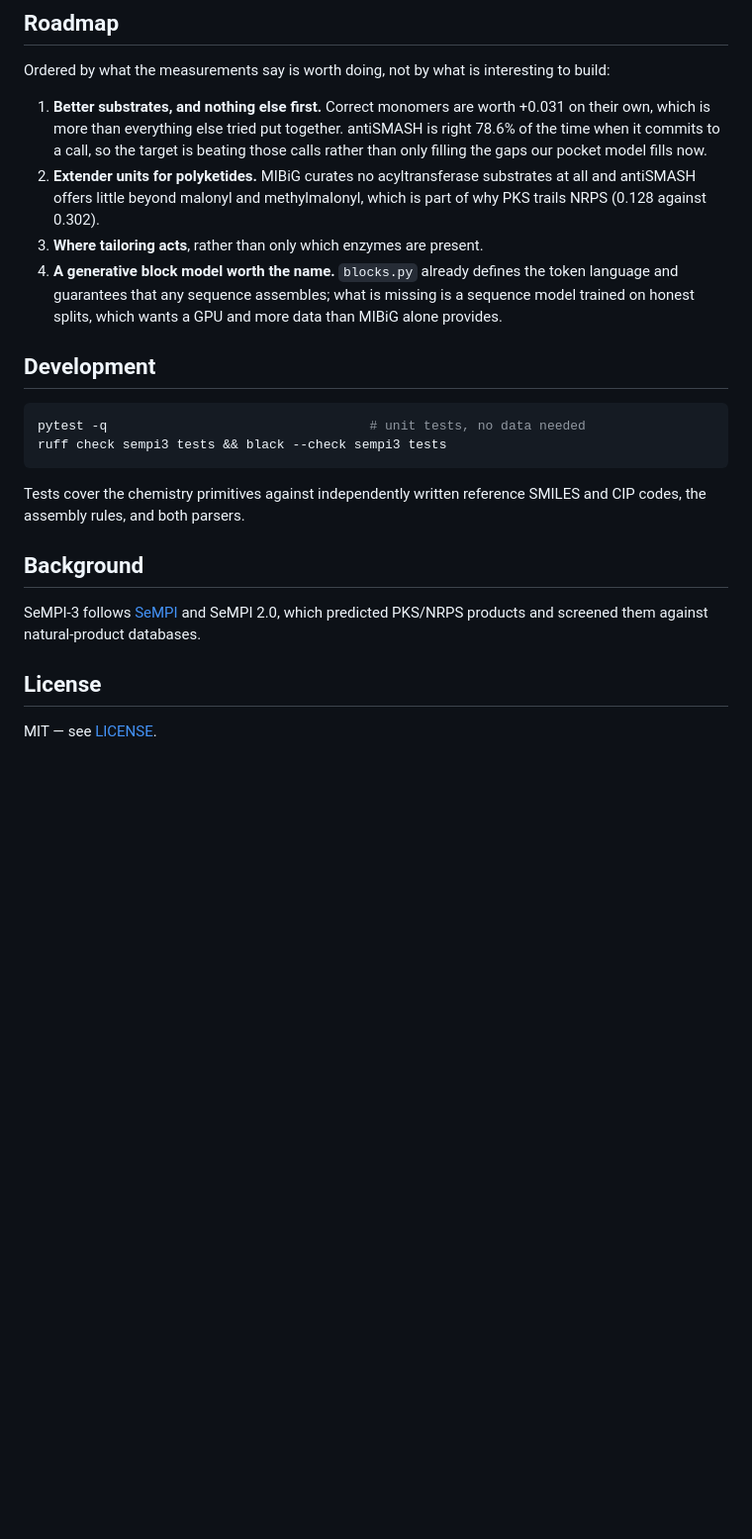
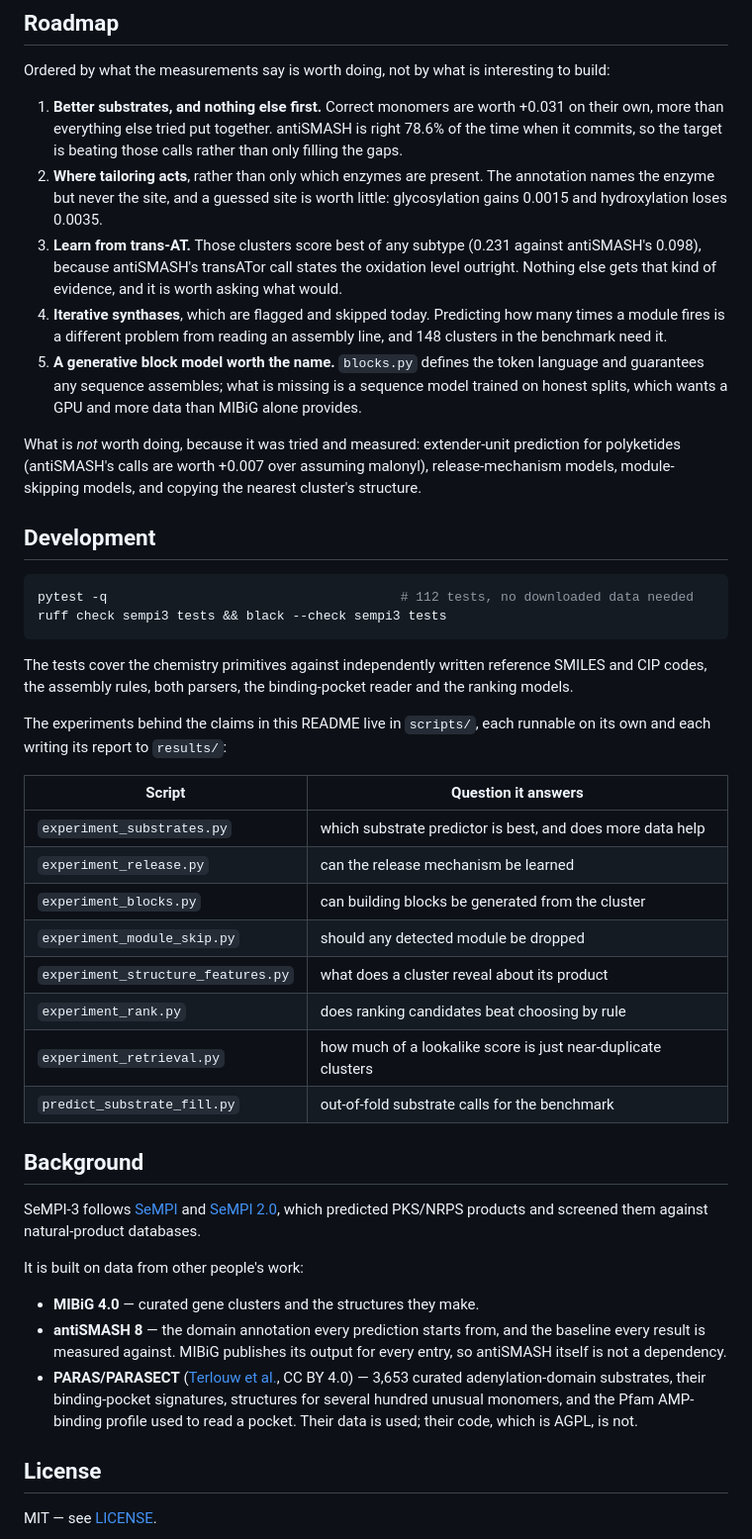
Before and after one commit to paulzierep/SeMPI-3, a Markdown page: README.md, the part around one of its changes. Shown at 99% size. GitHub-like rendering; blank space fills up the shorter version.

````diff
--- a/README.md
+++ b/README.md
@@ -414,34 +413,71 @@ Ordered by what the measurements say is worth doing, not by what is
 interesting to build:
 
 1. **Better substrates, and nothing else first.** Correct monomers are worth
-   +0.031 on their own, which is more than everything else tried put
-   together. antiSMASH is right 78.6% of the time when it commits to a call,
-   so the target is beating those calls rather than only filling the gaps our
-   pocket model fills now.
-2. **Extender units for polyketides.** MIBiG curates no acyltransferase
-   substrates at all and antiSMASH offers little beyond malonyl and
-   methylmalonyl, which is part of why PKS trails NRPS (0.128 against 0.302).
-3. **Where tailoring acts**, rather than only which enzymes are present.
-4. **A generative block model worth the name.** `blocks.py` already defines
-   the token language and guarantees that any sequence assembles; what is
-   missing is a sequence model trained on honest splits, which wants a GPU
-   and more data than MIBiG alone provides.
+   +0.031 on their own, more than everything else tried put together.
+   antiSMASH is right 78.6% of the time when it commits, so the target is
+   beating those calls rather than only filling the gaps.
+2. **Where tailoring acts**, rather than only which enzymes are present. The
+   annotation names the enzyme but never the site, and a guessed site is worth
+   little: glycosylation gains 0.0015 and hydroxylation loses 0.0035.
+3. **Learn from trans-AT.** Those clusters score best of any subtype (0.231
+   against antiSMASH's 0.098), because antiSMASH's transATor call states the
+   oxidation level outright. Nothing else gets that kind of evidence, and it
+   is worth asking what would.
+4. **Iterative synthases**, which are flagged and skipped today. Predicting
+   how many times a module fires is a different problem from reading an
+   assembly line, and 148 clusters in the benchmark need it.
+5. **A generative block model worth the name.** `blocks.py` defines the token
+   language and guarantees any sequence assembles; what is missing is a
+   sequence model trained on honest splits, which wants a GPU and more data
+   than MIBiG alone provides.
+
+What is *not* worth doing, because it was tried and measured: extender-unit
+prediction for polyketides (antiSMASH's calls are worth +0.007 over assuming
+malonyl), release-mechanism models, module-skipping models, and copying the
+nearest cluster's structure.
 
 ## Development
 
 ```bash
-pytest -q                                  # unit tests, no data needed
+pytest -q                                      # 112 tests, no downloaded data needed
 ruff check sempi3 tests && black --check sempi3 tests
 ```
 
-Tests cover the chemistry primitives against independently written reference
-SMILES and CIP codes, the assembly rules, and both parsers.
+The tests cover the chemistry primitives against independently written
+reference SMILES and CIP codes, the assembly rules, both parsers, the
+binding-pocket reader and the ranking models.
+
+The experiments behind the claims in this README live in `scripts/`, each
+runnable on its own and each writing its report to `results/`:
+
+| Script | Question it answers |
+|---|---|
+| `experiment_substrates.py` | which substrate predictor is best, and does more data help |
+| `experiment_release.py` | can the release mechanism be learned |
+| `experiment_blocks.py` | can building blocks be generated from the cluster |
+| `experiment_module_skip.py` | should any detected module be dropped |
+| `experiment_structure_features.py` | what does a cluster reveal about its product |
+| `experiment_rank.py` | does ranking candidates beat choosing by rule |
+| `experiment_retrieval.py` | how much of a lookalike score is just near-duplicate clusters |
+| `predict_substrate_fill.py` | out-of-fold substrate calls for the benchmark |
 
 ## Background
 
 SeMPI-3 follows [SeMPI](https://academic.oup.com/nar/article/44/W1/W510/2499349)
-and SeMPI 2.0, which predicted PKS/NRPS products and screened them against
-natural-product databases.
+and [SeMPI 2.0](https://doi.org/10.3390/metabo11010013), which predicted
+PKS/NRPS products and screened them against natural-product databases.
+
+It is built on data from other people's work:
+
+* **MIBiG 4.0** — curated gene clusters and the structures they make.
+* **antiSMASH 8** — the domain annotation every prediction starts from, and
+  the baseline every result is measured against. MIBiG publishes its output
+  for every entry, so antiSMASH itself is not a dependency.
+* **PARAS/PARASECT** ([Terlouw et al.](https://www.biorxiv.org/content/10.1101/2025.01.08.631717v2.full),
+  CC BY 4.0) — 3,653 curated adenylation-domain substrates, their binding-pocket
+  signatures, structures for several hundred unusual monomers, and the Pfam
+  AMP-binding profile used to read a pocket. Their data is used; their code,
+  which is AGPL, is not.
 
 ## License
 
````
Also changed, not shown: other parts of README.md (+137 -138 lines), docs/figures/by_class-dark.png, docs/figures/by_class.png, docs/figures/head_to_head-dark.png, docs/figures/head_to_head.png, docs/figures/quality-dark.png, docs/figures/quality.png, 3 other files.
